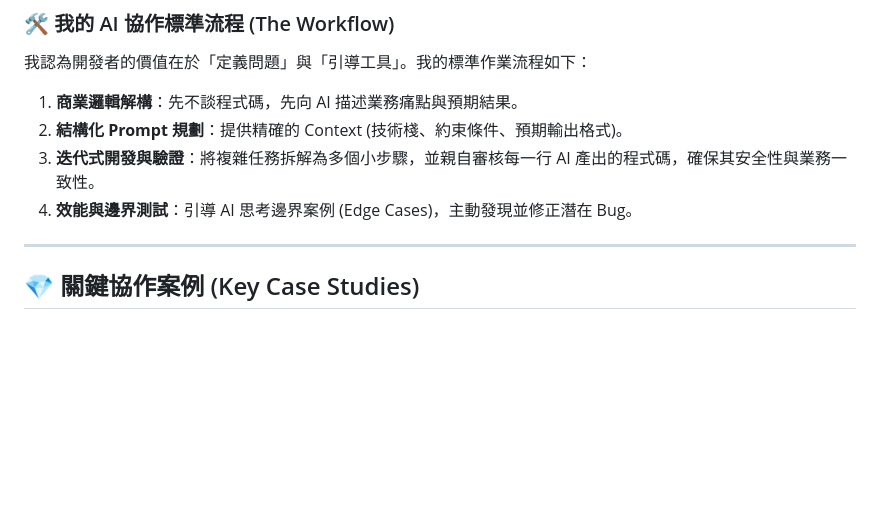
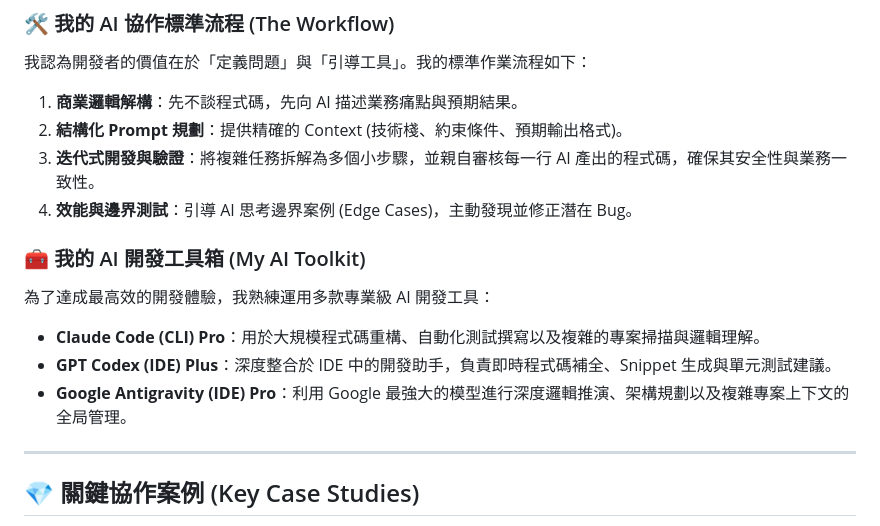
Before and after one commit to s110905/jojozoo-portfolio, a Markdown page: PROMPTS.md, the part around the change. Drawn GitHub-style; blank space fills up the shorter version.

Commit message:
docs: add AI toolkit to methodology

```diff
--- a/PROMPTS.md
+++ b/PROMPTS.md
@@ -20,6 +20,12 @@
 2. **結構化 Prompt 規劃**：提供精確的 Context (技術棧、約束條件、預期輸出格式)。
 3. **迭代式開發與驗證**：將複雜任務拆解為多個小步驟，並親自審核每一行 AI 產出的程式碼，確保其安全性與業務一致性。
 4. **效能與邊界測試**：引導 AI 思考邊界案例 (Edge Cases)，主動發現並修正潛在 Bug。
+
+### 🧰 我的 AI 開發工具箱 (My AI Toolkit)
+為了達成最高效的開發體驗，我熟練運用多款專業級 AI 開發工具：
+*   **Claude Code (CLI) Pro**：用於大規模程式碼重構、自動化測試撰寫以及複雜的專案掃描與邏輯理解。
+*   **GPT Codex (IDE) Plus**：深度整合於 IDE 中的開發助手，負責即時程式碼補全、Snippet 生成與單元測試建議。
+*   **Google Antigravity (IDE) Pro**：利用 Google 最強大的模型進行深度邏輯推演、架構規劃以及複雜專案上下文的全局管理。
 
 ---
 
```
